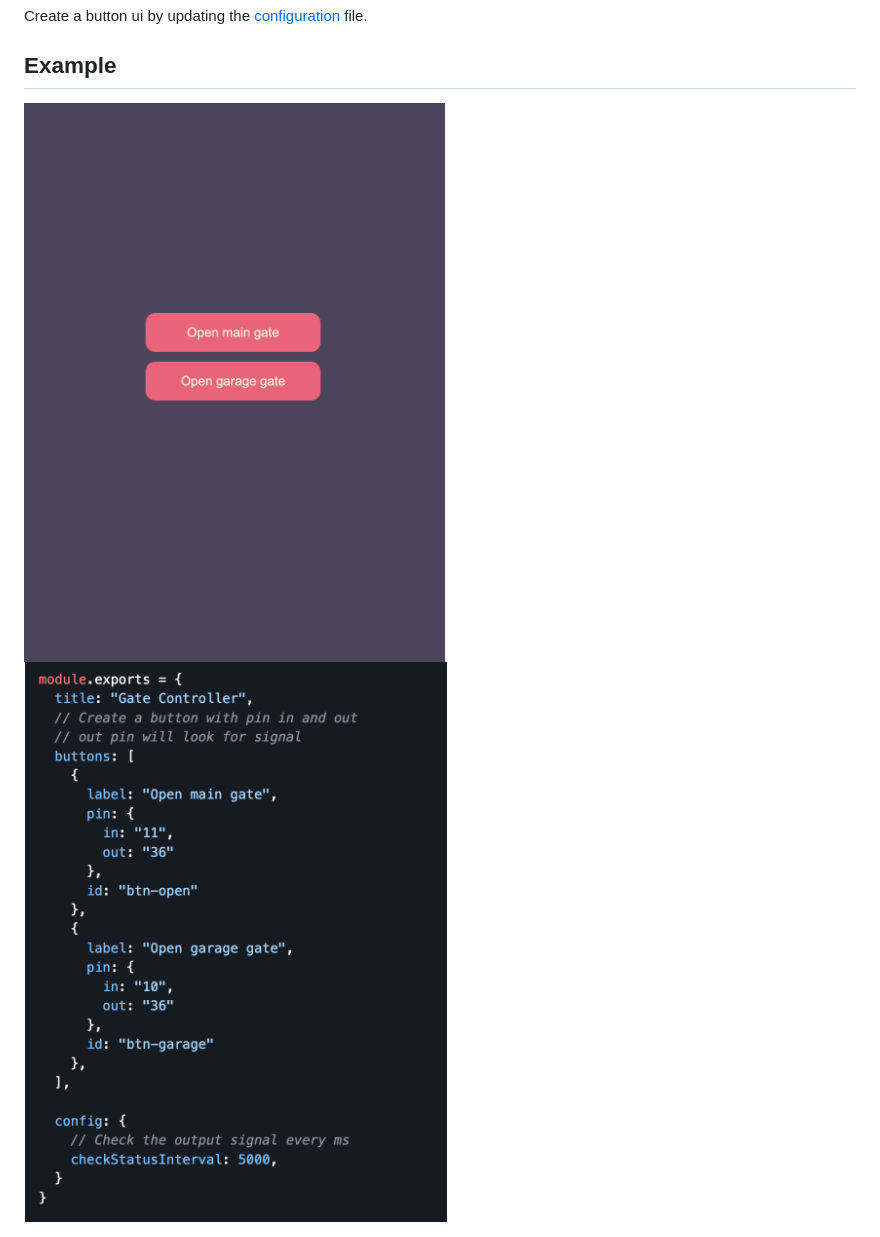
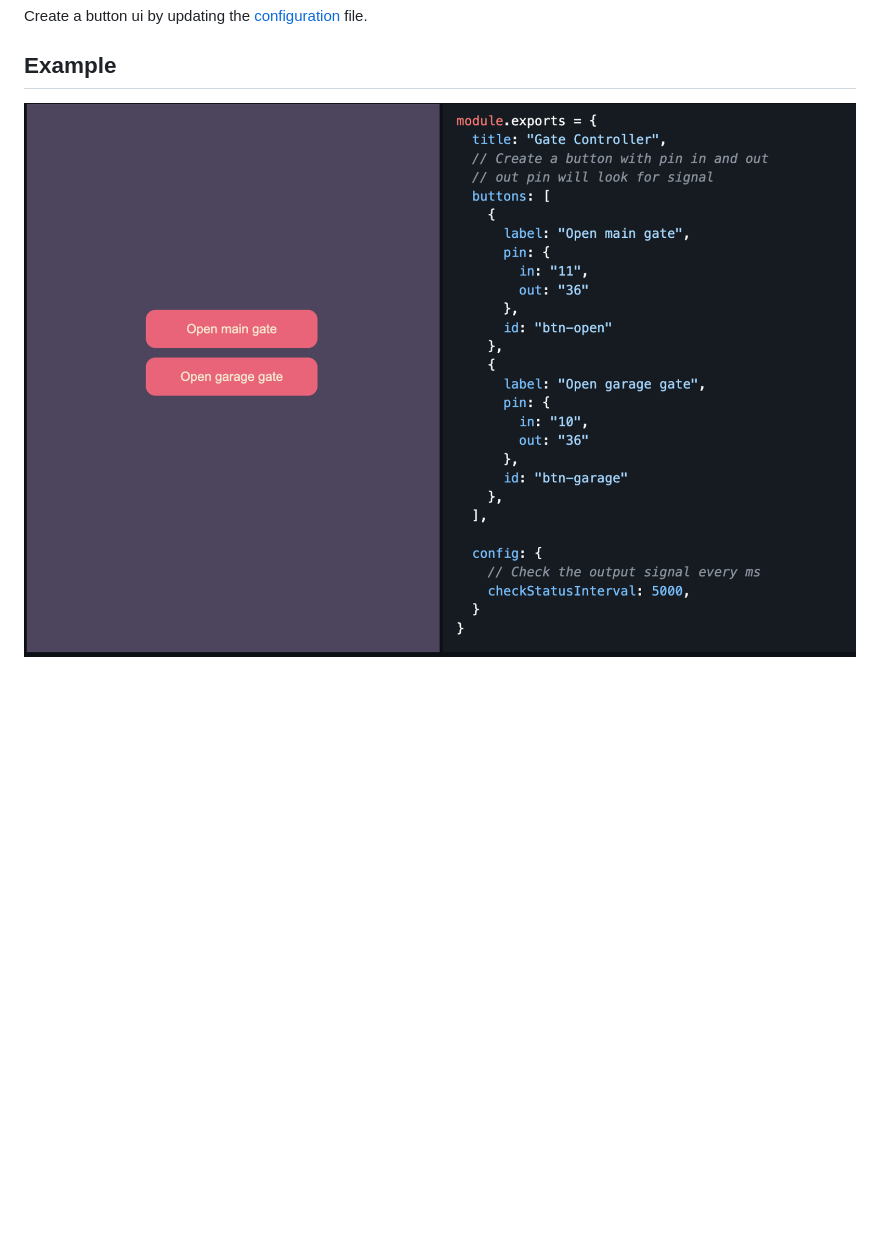
Before and after one commit to Salman2301/gpio-ui, a Markdown page: README.md, the part around the change. Drawn GitHub-style; pictures changed too: docs/example.png (added), docs/setting.png (deleted), docs/ui.png (deleted); blank space fills up the shorter version.

Commit message:
docs: update example image

```diff
--- a/README.md
+++ b/README.md
@@ -23,10 +23,7 @@ If the button has a pinOut. It will check for the `out` signal, if the state is
 Create a button ui by updating the [configuration][config] file.
 
 ## Example
-
-<img src="./docs/ui.png" width="46.5%"/>
-<img src="./docs/setting.png" width="51%"/>
-
+<img src="./docs/example.png"/>
 
 <!-- link -->
 [config]: ./src/config/setting.js
```
